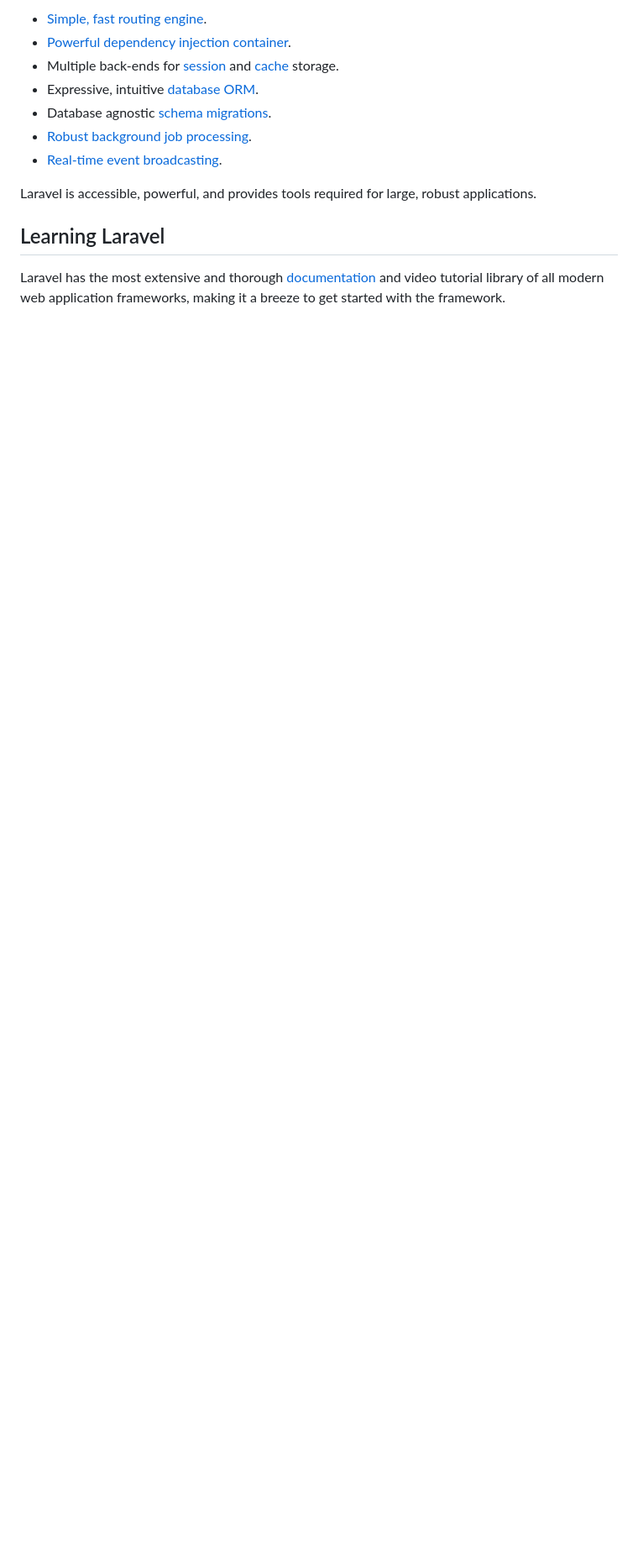
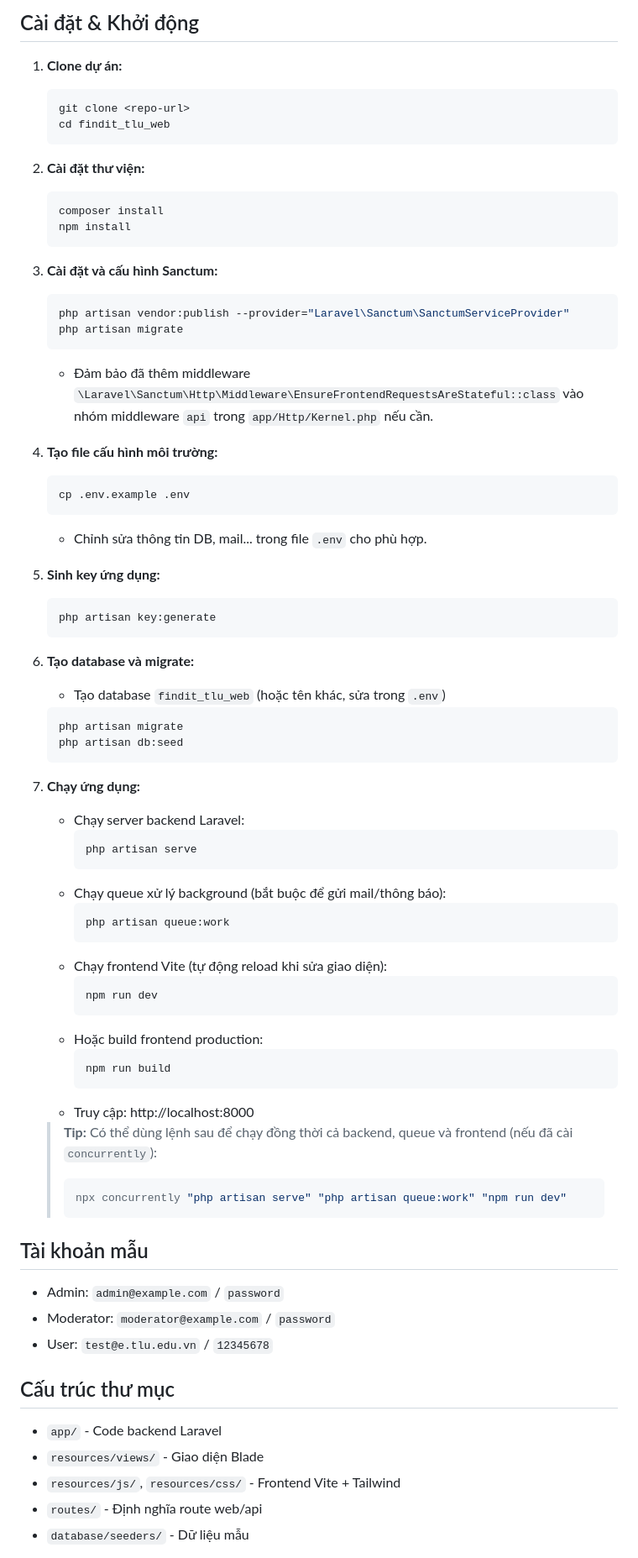
Before and after one commit to PhatDo744/findit_tlu_web, a Markdown page: README.md, the part around one of its changes. Shown at 84% size. GitHub-like rendering; blank space fills up the shorter version.

````diff
--- a/README.md
+++ b/README.md
@@ -13,15 +18,69 @@ Laravel is a web application framework with expressive, elegant syntax. We belie
 
-- [Simple, fast routing engine](https://laravel.com/docs/routing).
-- [Powerful dependency injection container](https://laravel.com/docs/container).
-- Multiple back-ends for [session](https://laravel.com/docs/session) and [cache](https://laravel.com/docs/cache) storage.
-- Expressive, intuitive [database ORM](https://laravel.com/docs/eloquent).
-- Database agnostic [schema migrations](https://laravel.com/docs/migrations).
-- [Robust background job processing](https://laravel.com/docs/queues).
-- [Real-time event broadcasting](https://laravel.com/docs/broadcasting).
+## Cài đặt & Khởi động
+1. **Clone dự án:**
+   ```bash
+   git clone <repo-url>
+   cd findit_tlu_web
+   ```
+2. **Cài đặt thư viện:**
+   ```bash
+   composer install
+   npm install
+   ```
+3. **Cài đặt và cấu hình Sanctum:**
+   ```bash
+   php artisan vendor:publish --provider="Laravel\Sanctum\SanctumServiceProvider"
+   php artisan migrate
+   ```
+   - Đảm bảo đã thêm middleware `\Laravel\Sanctum\Http\Middleware\EnsureFrontendRequestsAreStateful::class` vào nhóm middleware `api` trong `app/Http/Kernel.php` nếu cần.
+4. **Tạo file cấu hình môi trường:**
+   ```bash
+   cp .env.example .env
+   ```
+   - Chỉnh sửa thông tin DB, mail... trong file `.env` cho phù hợp.
+5. **Sinh key ứng dụng:**
+   ```bash
+   php artisan key:generate
+   ```
+6. **Tạo database và migrate:**
+   - Tạo database `findit_tlu_web` (hoặc tên khác, sửa trong `.env`)
+   ```bash
+   php artisan migrate
+   php artisan db:seed
+   ```
+7. **Chạy ứng dụng:**
+   - Chạy server backend Laravel:
+     ```bash
+     php artisan serve
+     ```
+   - Chạy queue xử lý background (bắt buộc để gửi mail/thông báo):
+     ```bash
+     php artisan queue:work
+     ```
+   - Chạy frontend Vite (tự động reload khi sửa giao diện):
+     ```bash
+     npm run dev
+     ```
+   - Hoặc build frontend production:
+     ```bash
+     npm run build
+     ```
+   - Truy cập: http://localhost:8000
 
-Laravel is accessible, powerful, and provides tools required for large, robust applications.
+   > **Tip:** Có thể dùng lệnh sau để chạy đồng thời cả backend, queue và frontend (nếu đã cài `concurrently`):
+   > ```bash
+   > npx concurrently "php artisan serve" "php artisan queue:work" "npm run dev"
+   > ```
 
-## Learning Laravel
+## Tài khoản mẫu
+- Admin: `admin@example.com` / `password`
+- Moderator: `moderator@example.com` / `password`
+- User: `test@e.tlu.edu.vn` / `12345678`
 
-Laravel has the most extensive and thorough [documentation](https://laravel.com/docs) and video tutorial library of all modern web application frameworks, making it a breeze to get started with the framework.
+## Cấu trúc thư mục
+- `app/` - Code backend Laravel
+- `resources/views/` - Giao diện Blade
+- `resources/js/`, `resources/css/` - Frontend Vite + Tailwind
+- `routes/` - Định nghĩa route web/api
+- `database/seeders/` - Dữ liệu mẫu
 
````
Also changed, not shown: other parts of README.md (+22 -41 lines).
